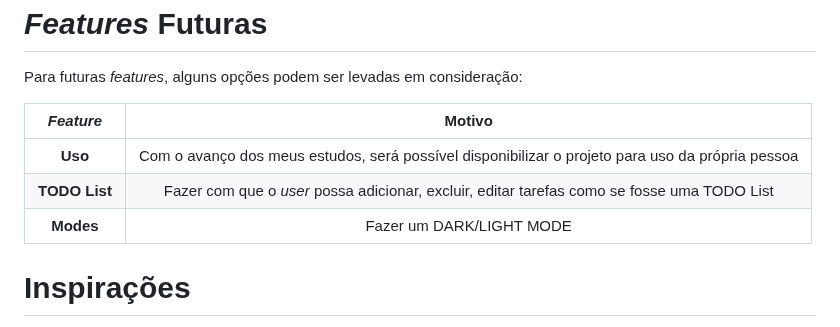
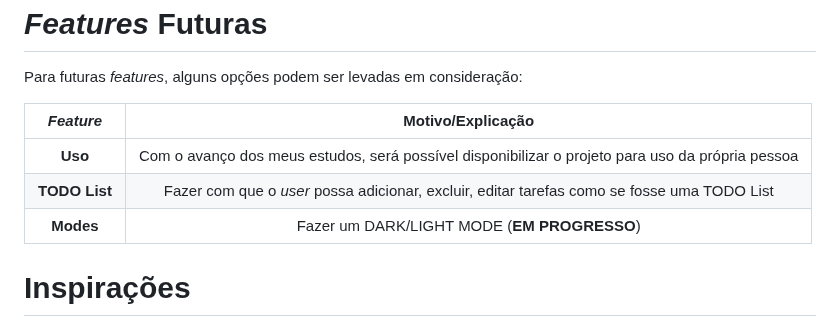
Before and after one commit to nathanmontt/MMM, a Markdown page: README.md, the part around one of its changes. Drawn GitHub-style.

```diff
--- a/README.md
+++ b/README.md
@@ -53,11 +53,11 @@ Correção | Motivo
 
 Para futuras <em>features</em>, alguns opções podem ser levadas em consideração:
 
-*Feature* | Motivo
+*Feature* | Motivo/Explicação
 :---------: | :------:
 **Uso** | Com o avanço dos meus estudos, será possível disponibilizar o projeto para uso da própria pessoa
 **TODO List** | Fazer com que o *user* possa adicionar, excluir, editar tarefas como se fosse uma TODO List
-**Modes** | Fazer um DARK/LIGHT MODE
+**Modes** | Fazer um DARK/LIGHT MODE (**EM PROGRESSO**)
 
 
 <h1 id="inspirations"> Inspirações </h1>
```
Also changed, not shown: other parts of README.md (+1 -1 lines).
